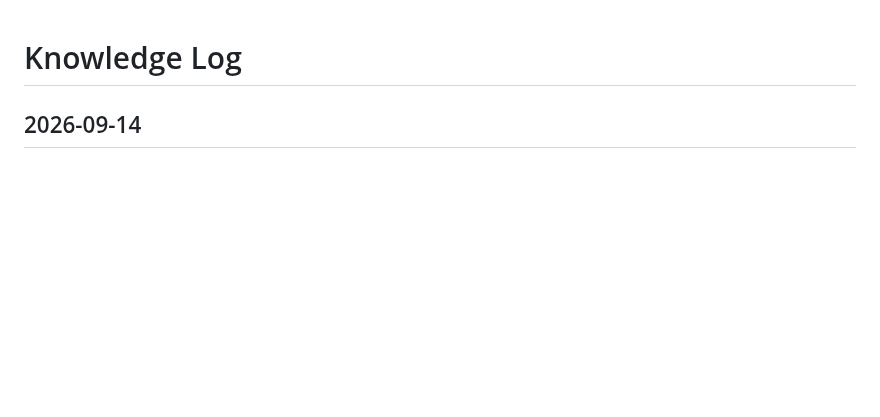
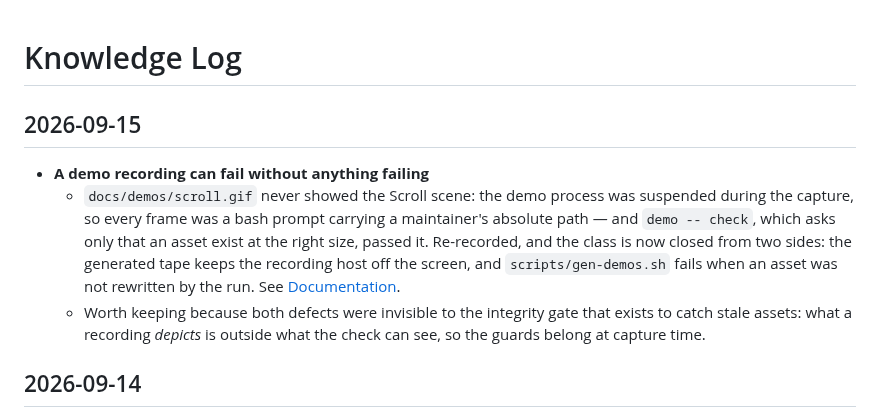
Before and after one commit to everruns/tuika, a Markdown page: knowledge/log.md, the part around the change. GitHub-like rendering; blank space fills up the shorter version.

```diff
--- a/knowledge/log.md
+++ b/knowledge/log.md
@@ -1,4 +1,18 @@
 # Knowledge Log
+
+## 2026-09-15
+
+- **A demo recording can fail without anything failing**
+  - `docs/demos/scroll.gif` never showed the Scroll scene: the demo process was
+    suspended during the capture, so every frame was a bash prompt carrying a
+    maintainer's absolute path — and `demo -- check`, which asks only that an
+    asset exist at the right size, passed it. Re-recorded, and the class is now
+    closed from two sides: the generated tape keeps the recording host off the
+    screen, and `scripts/gen-demos.sh` fails when an asset was not rewritten by
+    the run. See [Documentation](specs/documentation.md).
+  - Worth keeping because both defects were invisible to the integrity gate that
+    exists to catch stale assets: what a recording *depicts* is outside what the
+    check can see, so the guards belong at capture time.
 
 ## 2026-09-14
 
```
Also changed, not shown: AGENTS.md (+5 -0 lines), knowledge/specs/documentation.md (+12 -0 lines), docs/demos/scroll.gif, 3 other files.
